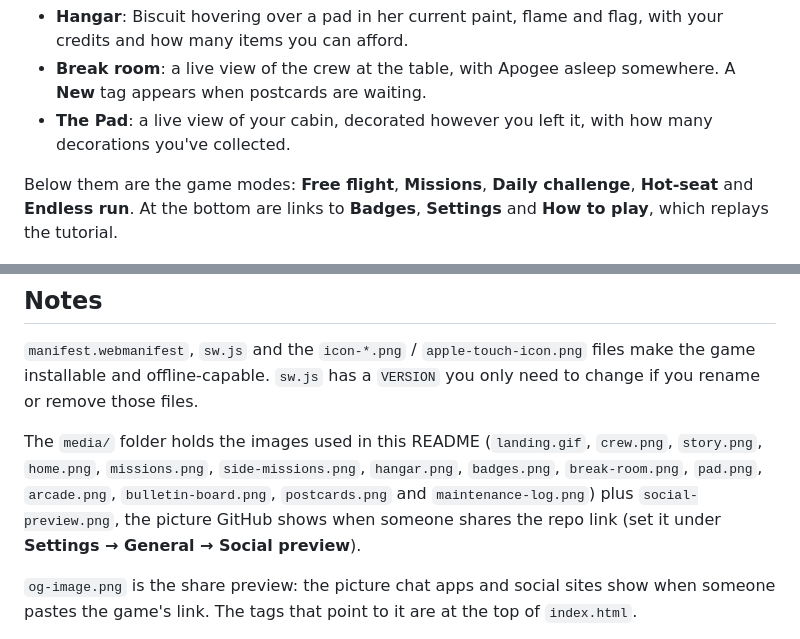
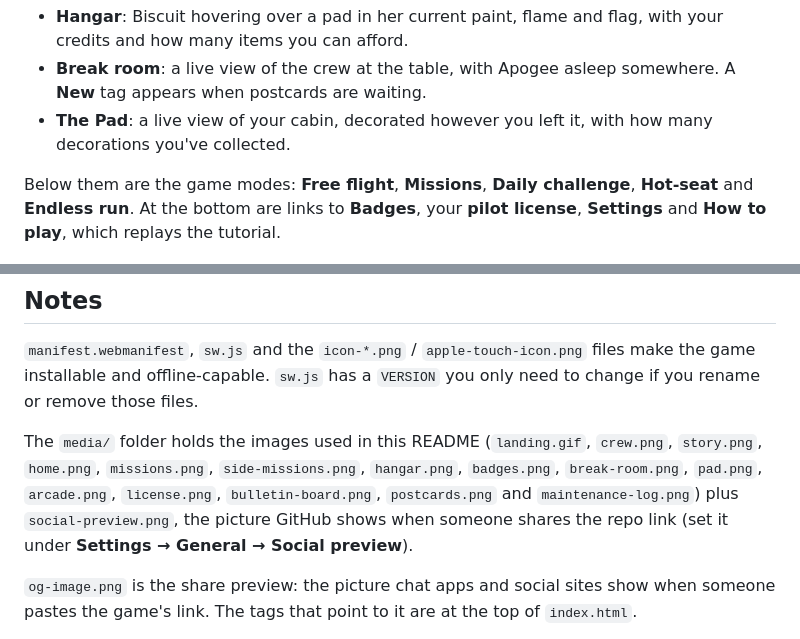
Before and after one commit to ChaseHarding/Descent-Systems, a Markdown page: README.md, 2 parts joined by grey strips. Drawn GitHub-style.

```diff
--- a/README.md
+++ b/README.md
@@ -59,7 +59,7 @@ The main menu opens on three big cards with live previews:
 - **Break room**: a live view of the crew at the table, with Apogee asleep somewhere. A **New** tag appears when postcards are waiting.
 - **The Pad**: a live view of your cabin, decorated however you left it, with how many decorations you've collected.
 
-Below them are the game modes: **Free flight**, **Missions**, **Daily challenge**, **Hot-seat** and **Endless run**. At the bottom are links to **Badges**, **Settings** and **How to play**, which replays the tutorial.
+Below them are the game modes: **Free flight**, **Missions**, **Daily challenge**, **Hot-seat** and **Endless run**. At the bottom are links to **Badges**, your **pilot license**, **Settings** and **How to play**, which replays the tutorial.
 
 <p align="center"><img src="media/home.png" alt="The main menu: big Hangar, Break room and Pad cards with live previews above the game modes" width="560"></p>
 
@@ -441,7 +454,7 @@ localStorage.setItem('ds-credits', 5000)
 
 `manifest.webmanifest`, `sw.js` and the `icon-*.png` / `apple-touch-icon.png` files make the game installable and offline-capable. `sw.js` has a `VERSION` you only need to change if you rename or remove those files.
 
-The `media/` folder holds the images used in this README (`landing.gif`, `crew.png`, `story.png`, `home.png`, `missions.png`, `side-missions.png`, `hangar.png`, `badges.png`, `break-room.png`, `pad.png`, `arcade.png`, `bulletin-board.png`, `postcards.png` and `maintenance-log.png`) plus `social-preview.png`, the picture GitHub shows when someone shares the repo link (set it under **Settings → General → Social preview**).
+The `media/` folder holds the images used in this README (`landing.gif`, `crew.png`, `story.png`, `home.png`, `missions.png`, `side-missions.png`, `hangar.png`, `badges.png`, `break-room.png`, `pad.png`, `arcade.png`, `license.png`, `bulletin-board.png`, `postcards.png` and `maintenance-log.png`) plus `social-preview.png`, the picture GitHub shows when someone shares the repo link (set it under **Settings → General → Social preview**).
 
 `og-image.png` is the share preview: the picture chat apps and social sites show when someone pastes the game's link. The tags that point to it are at the top of `index.html`.
 
```
Also changed, not shown: other parts of README.md (+13 -0 lines), media/license.png (added).
